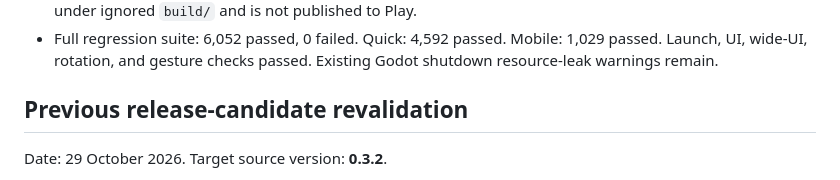
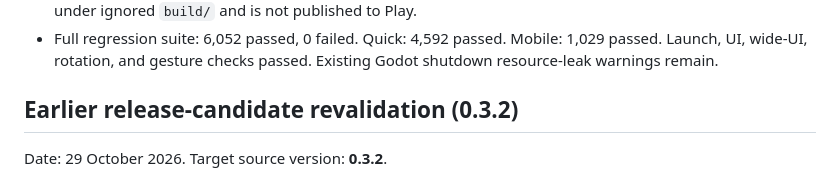
Before and after one commit to macarronesc/invade.io, a Markdown page: docs/store_assets/validation.md, the part around the change. Rendered like a GitHub page.

Commit message:
docs: label earlier validation records

```diff
--- a/docs/store_assets/validation.md
+++ b/docs/store_assets/validation.md
@@ -41,7 +41,7 @@ Date: 1 November 2026. Target source version: **0.4.0**.
   1,029 passed. Launch, UI, wide-UI, rotation, and gesture checks passed. Existing
   Godot shutdown resource-leak warnings remain.
 
-## Previous release-candidate revalidation
+## Earlier release-candidate revalidation (0.3.2)
 
 Date: 29 October 2026. Target source version: **0.3.2**.
 
```
